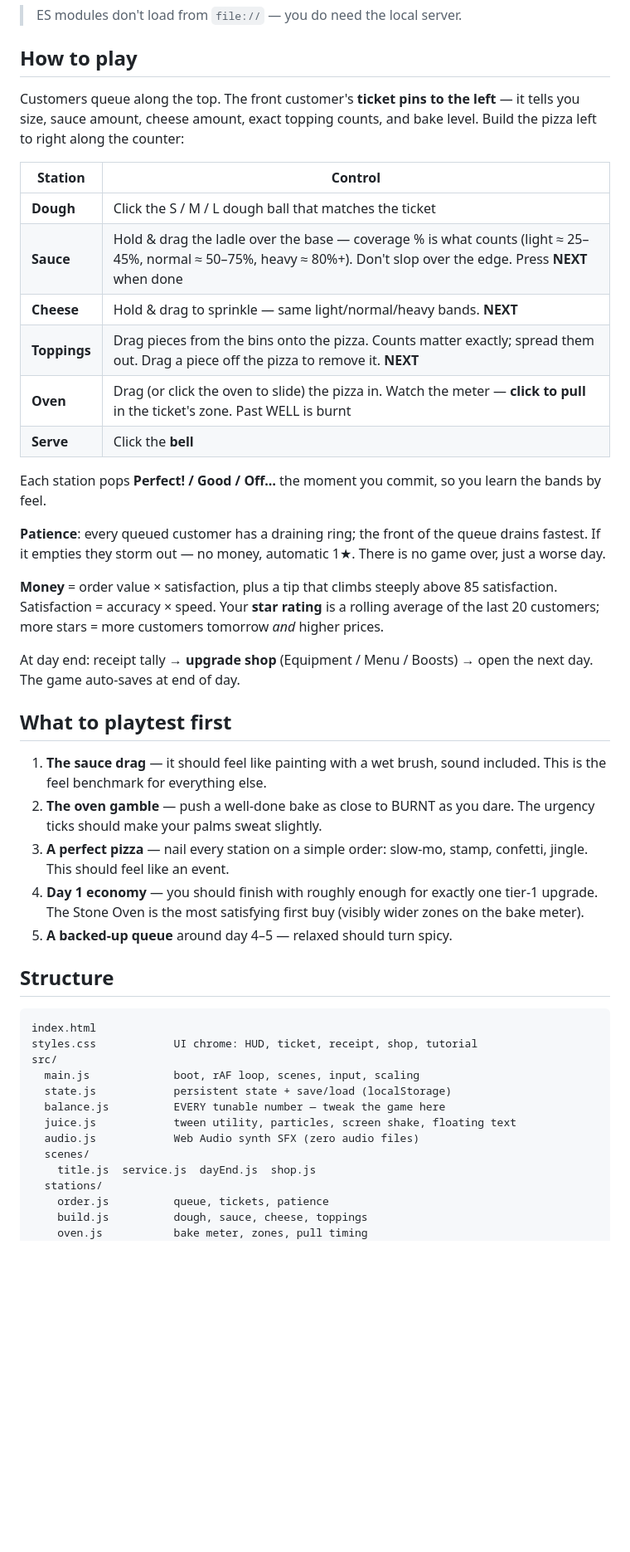
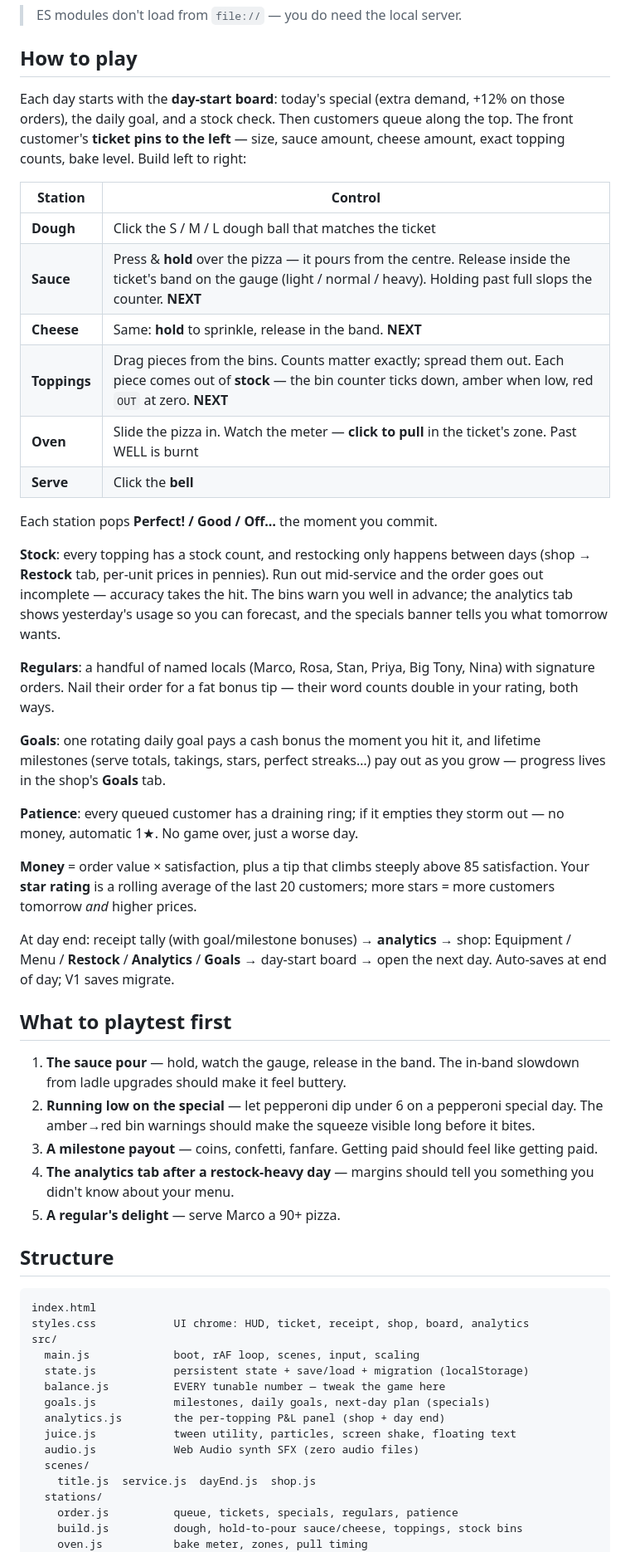
Before and after one commit to Masked-Brown/slice-of-life, a Markdown page: README.md, the part around one of its changes. Shown at 83% size. Rendered like a GitHub page; blank space fills up the shorter version.

Commit message:
docs: V2 README — stock, goals, specials, regulars, tools
Co-Authored-By: Claude Fable 5 <noreply@anthropic.com>

````diff
--- a/README.md
+++ b/README.md
@@ -23,62 +23,77 @@ Mouse-first; pointer events mean touch mostly works too.
 
 ## How to play
 
-Customers queue along the top. The front customer's **ticket pins to the left**
-— it tells you size, sauce amount, cheese amount, exact topping counts, and
-bake level. Build the pizza left to right along the counter:
+Each day starts with the **day-start board**: today's special (extra demand,
++12% on those orders), the daily goal, and a stock check. Then customers queue
+along the top. The front customer's **ticket pins to the left** — size, sauce
+amount, cheese amount, exact topping counts, bake level. Build left to right:
 
 | Station | Control |
 |---|---|
 | **Dough** | Click the S / M / L dough ball that matches the ticket |
-| **Sauce** | Hold & drag the ladle over the base — coverage % is what counts (light ≈ 25–45%, normal ≈ 50–75%, heavy ≈ 80%+). Don't slop over the edge. Press **NEXT** when done |
-| **Cheese** | Hold & drag to sprinkle — same light/normal/heavy bands. **NEXT** |
-| **Toppings** | Drag pieces from the bins onto the pizza. Counts matter exactly; spread them out. Drag a piece off the pizza to remove it. **NEXT** |
-| **Oven** | Drag (or click the oven to slide) the pizza in. Watch the meter — **click to pull** in the ticket's zone. Past WELL is burnt |
+| **Sauce** | Press & **hold** over the pizza — it pours from the centre. Release inside the ticket's band on the gauge (light / normal / heavy). Holding past full slops the counter. **NEXT** |
+| **Cheese** | Same: **hold** to sprinkle, release in the band. **NEXT** |
+| **Toppings** | Drag pieces from the bins. Counts matter exactly; spread them out. Each piece comes out of **stock** — the bin counter ticks down, amber when low, red `OUT` at zero. **NEXT** |
+| **Oven** | Slide the pizza in. Watch the meter — **click to pull** in the ticket's zone. Past WELL is burnt |
 | **Serve** | Click the **bell** |
 
-Each station pops **Perfect! / Good / Off…** the moment you commit, so you
-learn the bands by feel.
+Each station pops **Perfect! / Good / Off…** the moment you commit.
 
-**Patience**: every queued customer has a draining ring; the front of the queue
-drains fastest. If it empties they storm out — no money, automatic 1★. There is
-no game over, just a worse day.
+**Stock**: every topping has a stock count, and restocking only happens
+between days (shop → **Restock** tab, per-unit prices in pennies). Run out
+mid-service and the order goes out incomplete — accuracy takes the hit. The
+bins warn you well in advance; the analytics tab shows yesterday's usage so
+you can forecast, and the specials banner tells you what tomorrow wants.
+
+**Regulars**: a handful of named locals (Marco, Rosa, Stan, Priya, Big Tony,
+Nina) with signature orders. Nail their order for a fat bonus tip — their
+word counts double in your rating, both ways.
+
+**Goals**: one rotating daily goal pays a cash bonus the moment you hit it,
+and lifetime milestones (serve totals, takings, stars, perfect streaks…) pay
+out as you grow — progress lives in the shop's **Goals** tab.
+
+**Patience**: every queued customer has a draining ring; if it empties they
+storm out — no money, automatic 1★. No game over, just a worse day.
 
 **Money** = order value × satisfaction, plus a tip that climbs steeply above
-85 satisfaction. Satisfaction = accuracy × speed. Your **star rating** is a
-rolling average of the last 20 customers; more stars = more customers tomorrow
-*and* higher prices.
+85 satisfaction. Your **star rating** is a rolling average of the last 20
+customers; more stars = more customers tomorrow *and* higher prices.
 
-At day end: receipt tally → **upgrade shop** (Equipment / Menu / Boosts) →
-open the next day. The game auto-saves at end of day.
+At day end: receipt tally (with goal/milestone bonuses) → **analytics** →
+shop: Equipment / Menu / **Restock** / **Analytics** / **Goals** → day-start
+board → open the next day. Auto-saves at end of day; V1 saves migrate.
 
 ## What to playtest first
 
-1. **The sauce drag** — it should feel like painting with a wet brush, sound
-   included. This is the feel benchmark for everything else.
-2. **The oven gamble** — push a well-done bake as close to BURNT as you dare.
-   The urgency ticks should make your palms sweat slightly.
-3. **A perfect pizza** — nail every station on a simple order: slow-mo, stamp,
-   confetti, jingle. This should feel like an event.
-4. **Day 1 economy** — you should finish with roughly enough for exactly one
-   tier-1 upgrade. The Stone Oven is the most satisfying first buy (visibly
-   wider zones on the bake meter).
-5. **A backed-up queue** around day 4–5 — relaxed should turn spicy.
+1. **The sauce pour** — hold, watch the gauge, release in the band. The
+   in-band slowdown from ladle upgrades should make it feel buttery.
+2. **Running low on the special** — let pepperoni dip under 6 on a pepperoni
+   special day. The amber→red bin warnings should make the squeeze visible
+   long before it bites.
+3. **A milestone payout** — coins, confetti, fanfare. Getting paid should
+   feel like getting paid.
+4. **The analytics tab after a restock-heavy day** — margins should tell you
+   something you didn't know about your menu.
+5. **A regular's delight** — serve Marco a 90+ pizza.
 
 ## Structure
 
 ```
 index.html
-styles.css            UI chrome: HUD, ticket, receipt, shop, tutorial
+styles.css            UI chrome: HUD, ticket, receipt, shop, board, analytics
 src/
   main.js             boot, rAF loop, scenes, input, scaling
-  state.js            persistent state + save/load (localStorage)
+  state.js            persistent state + save/load + migration (localStorage)
   balance.js          EVERY tunable number — tweak the game here
+  goals.js            milestones, daily goals, next-day plan (specials)
+  analytics.js        the per-topping P&L panel (shop + day end)
   juice.js            tween utility, particles, screen shake, floating text
   audio.js            Web Audio synth SFX (zero audio files)
   scenes/
     title.js  service.js  dayEnd.js  shop.js
   stations/
-    order.js          queue, tickets, patience
-    build.js          dough, sauce, cheese, toppings
+    order.js          queue, tickets, specials, regulars, patience
+    build.js          dough, hold-to-pour sauce/cheese, toppings, stock bins
     oven.js           bake meter, zones, pull timing
     serve.js          scoring + handoff
````
Also changed, not shown: other parts of README.md (+14 -3 lines).
